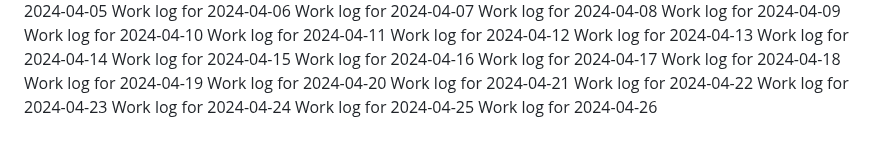
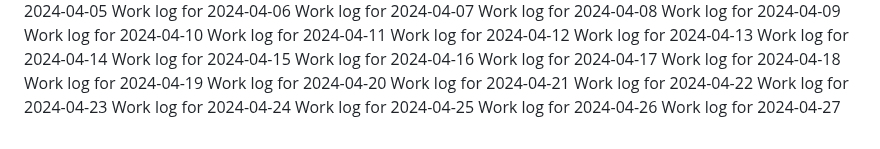
Before and after one commit to aremuumera/IP-Address-tracker, a Markdown page: work_log.md, the part around the change. Drawn GitHub-style.

Commit message:
Backdated commit for 2024-04-27

```diff
--- a/work_log.md
+++ b/work_log.md
@@ -2694,3 +2694,4 @@ Work log for 2024-04-23
 Work log for 2024-04-24
 Work log for 2024-04-25
 Work log for 2024-04-26
+Work log for 2024-04-27
```
